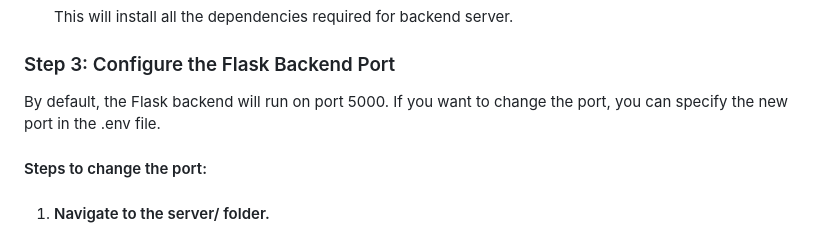
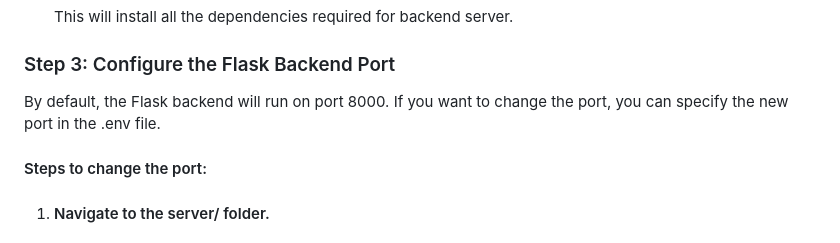
Before and after one commit to arepala-uml/jobtarget-project, a Markdown page: README.md, the part around the change. Drawn GitHub-style.

```diff
--- a/README.md
+++ b/README.md
@@ -63,7 +63,7 @@ Follow these steps to create and activate a virtual environment for the backend
     This will install all the dependencies required for backend server.
 
 ### Step 3: Configure the Flask Backend Port
-  By default, the Flask backend will run on port 5000. If you want to change the port, you can specify the new port in the .env file.
+  By default, the Flask backend will run on port 8000. If you want to change the port, you can specify the new port in the .env file.
 
   #### Steps to change the port:
   1. #### Navigate to the server/ folder.
```
